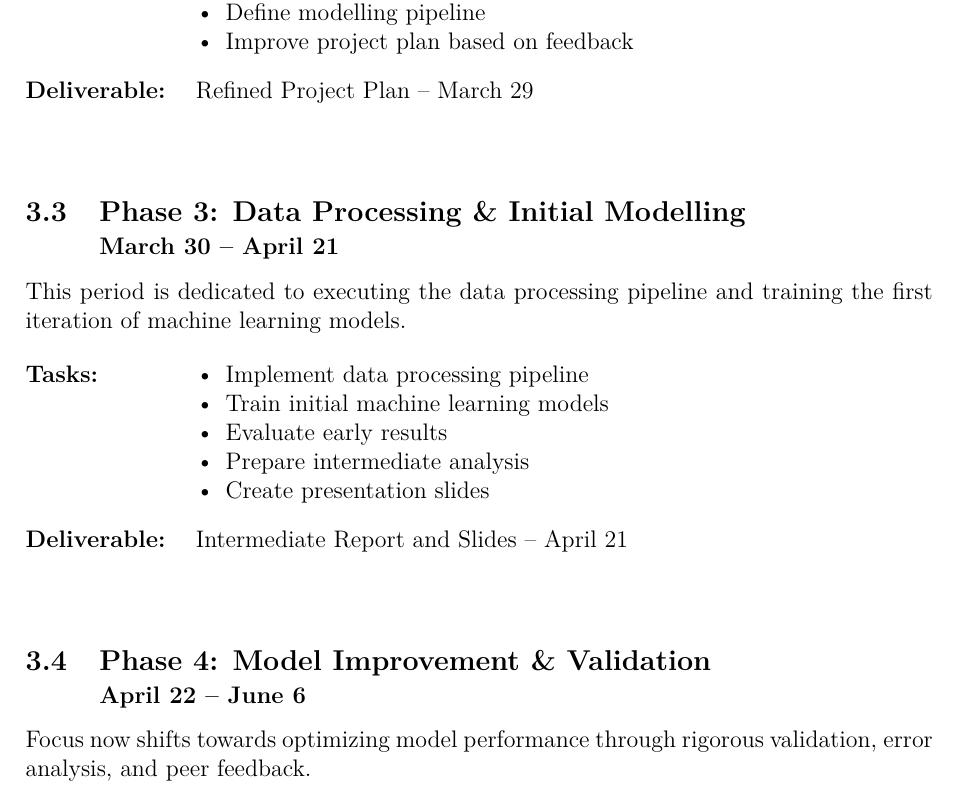
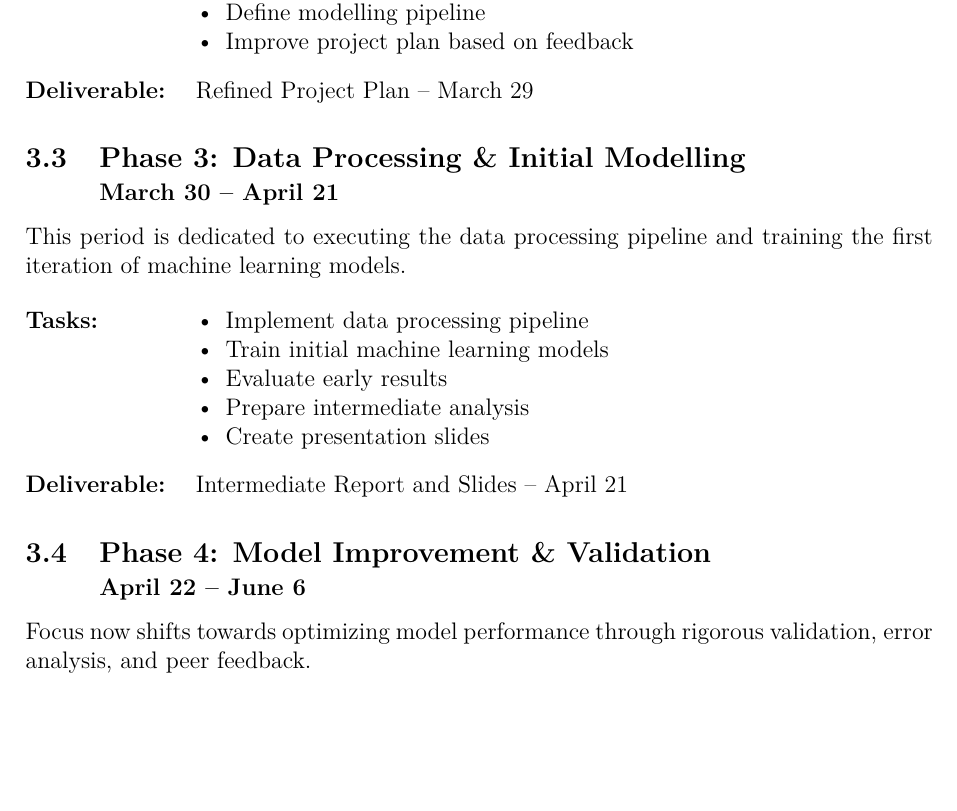
Before and after one commit to nikmaster/wu_dslab_infrared-city, a LaTeX document (deliverables/1. project plan/project_plan.tex): part of page 4 of 7, cut so that both start at the same text, the shorter picture padded with empty space. Compiled offline with pdfLaTeX.

Commit message:
improvments

```diff
--- a/deliverables/1. project plan/project_plan.tex
+++ b/deliverables/1. project plan/project_plan.tex
@@ -93,8 +91,6 @@ During this phase, the primary goal is to acquire the necessary data and establi
     \end{itemize}
     \item[Deliverable:] Refined Project Plan -- March 29
 \end{description}
-
-\vspace{0.5cm}
 
 \subsection[Phase 3: Data Processing \& Initial Modelling]{Phase 3: Data Processing \& Initial Modelling \\ \normalsize March 30 – April 21}
 This period is dedicated to executing the data processing pipeline and training the first iteration of machine learning models.
@@ -111,8 +107,6 @@ This period is dedicated to executing the data processing pipeline and training
     \item[Deliverable:] Intermediate Report and Slides -- April 21
 \end{description}
 
-\vspace{0.5cm}
-
 \subsection[Phase 4: Model Improvement \& Validation]{Phase 4: Model Improvement \& Validation \\ \normalsize April 22 – June 6}
 Focus now shifts towards optimizing model performance through rigorous validation, error analysis, and peer feedback.
 
```
Also changed, not shown: deliverables/1. project plan/project_plan.pdf, deliverables/1. project plan/project_plan.tex (4 more changed lines).
